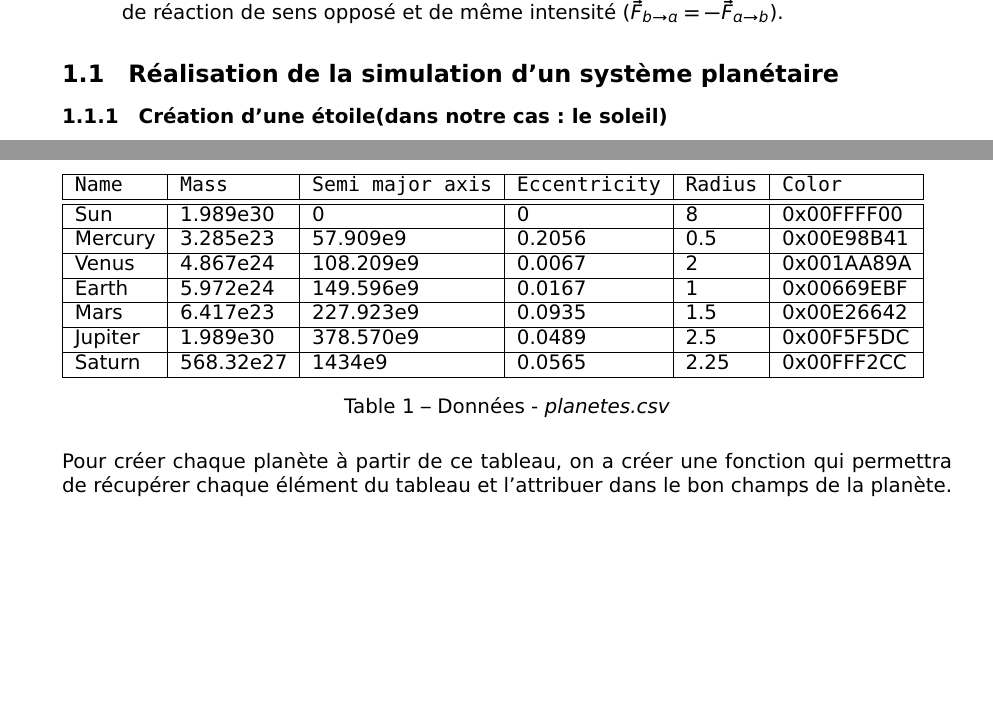
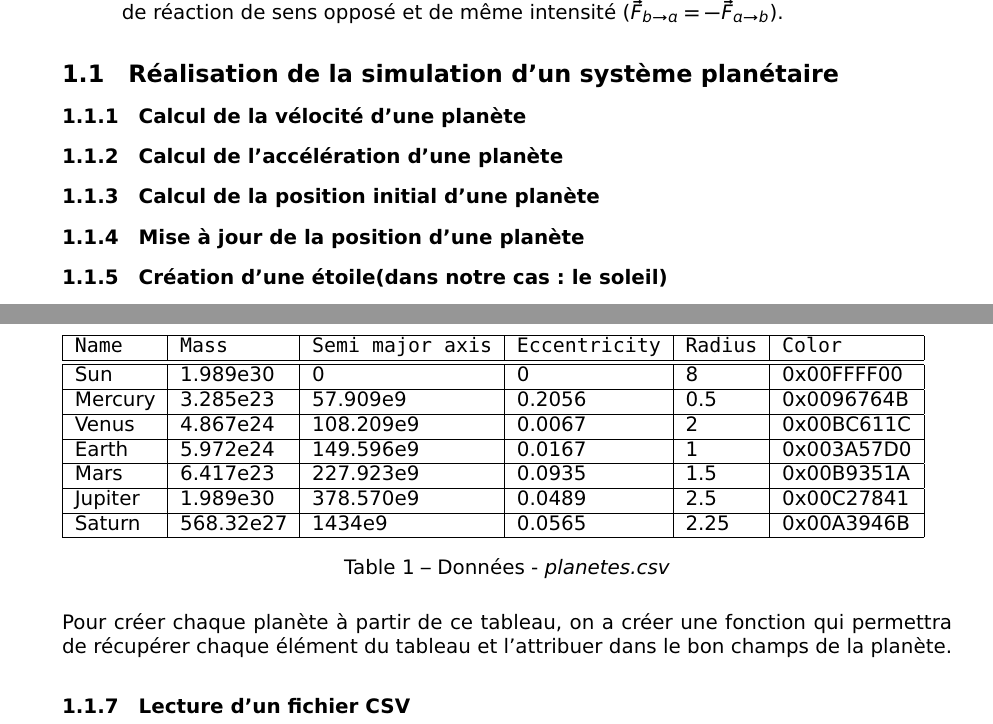
Before and after one commit to masoustay6805/simulation-systeme-solaire, a LaTeX document (rapport.tex): two parts of pages 2 and 3 of 3, joined at a grey line, cut so that both start at the same text, the shorter picture padded with empty space. Compiled offline with pdfLaTeX.

Commit message:
Update report

```diff
--- a/rapport.tex
+++ b/rapport.tex
@@ -130,9 +130,18 @@
 
     \subsection{Réalisation de la simulation d'un système planétaire}\label{subsec:réalisation-de-la-simulation-d'un-système-planétaire}
 
+    \subsubsection{Calcul de la vélocité d'une planète}
+
+    \subsubsection{Calcul de l'accélération d'une planète}
+
+    \subsubsection{Calcul de la position initial d'une planète}
+
+    \subsubsection{Mise à jour de la position d'une planète}
+
     \subsubsection{Création d'une étoile(dans notre cas: le soleil)}
 
-    Le soleil sera représenté comme une planète donc aura la structure d'une planète mais son comportement sera différentes des autres planètes. Pour ce faire, on a tout d'abord défini la structure d'une planète:
+    Le soleil sera représenté comme une planète donc aura la structure d'une planète mais son comportement sera différentes des autres planètes.
+    Pour ce faire, on a tout d'abord défini la structure d'une planète:
 
     \begin{lstlisting}[language=c,label={lst:lstlisting}]
         typedef struct _planet
@@ -182,21 +191,23 @@
             \hline\hline
             Sun & 1.989e30 & 0 & 0 & 8 & 0x00FFFF00 \\
             \hline
-            Mercury & 3.285e23 & 57.909e9 & 0.2056 & 0.5 & 0x00E98B41 \\
+            Mercury & 3.285e23 & 57.909e9 & 0.2056 & 0.5 & 0x0096764B \\
             \hline
-            Venus & 4.867e24 & 108.209e9 & 0.0067 & 2 & 0x001AA89A \\
+            Venus & 4.867e24 & 108.209e9 & 0.0067 & 2 & 0x00BC611C \\
             \hline
-            Earth & 5.972e24 & 149.596e9 & 0.0167 & 1 & 0x00669EBF \\
+            Earth & 5.972e24 & 149.596e9 & 0.0167 & 1 & 0x003A57D0 \\
             \hline
-            Mars & 6.417e23 & 227.923e9 & 0.0935 & 1.5 & 0x00E26642 \\
+            Mars & 6.417e23 & 227.923e9 & 0.0935 & 1.5 & 0x00B9351A \\
             \hline
-            Jupiter & 1.989e30 & 378.570e9 & 0.0489 & 2.5 & 0x00F5F5DC \\
+            Jupiter & 1.989e30 & 378.570e9 & 0.0489 & 2.5 & 0x00C27841 \\
             \hline
-            Saturn & 568.32e27 & 1434e9 & 0.0565 & 2.25 & 0x00FFF2CC \\
+            Saturn & 568.32e27 & 1434e9 & 0.0565 & 2.25 & 0x00A3946B \\
             \hline
         \end{tabular}
         \captionof{table}{Données~-~\emph{planetes.csv}}\label{fig:figure}
     \end{figure}
 
     Pour créer chaque planète à partir de ce tableau, on a créer une fonction qui permettra de récupérer chaque élément du tableau et l'attribuer dans le bon champs de la planète.
+
+    \subsubsection{Lecture d'un fichier CSV}
 \end{document}
```
Also changed, not shown: out/rapport.pdf.
